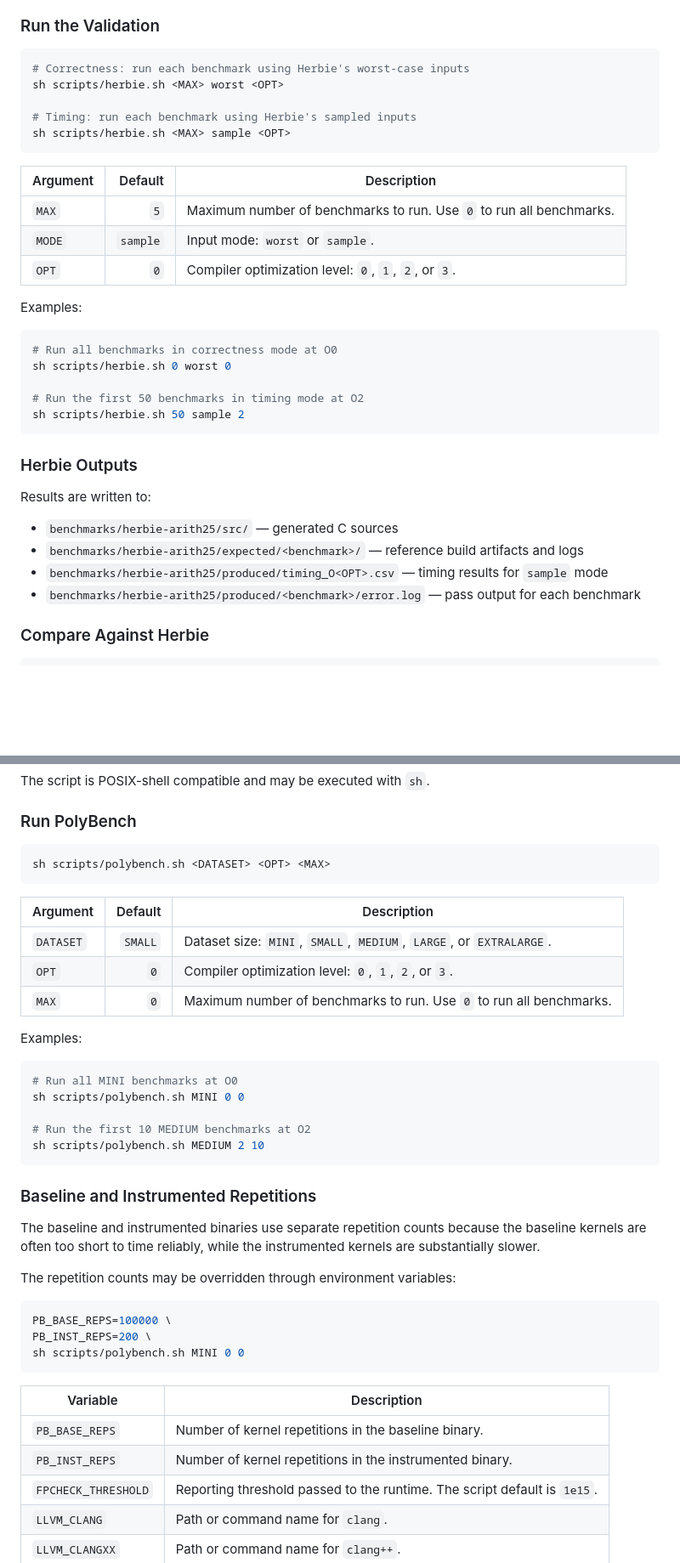
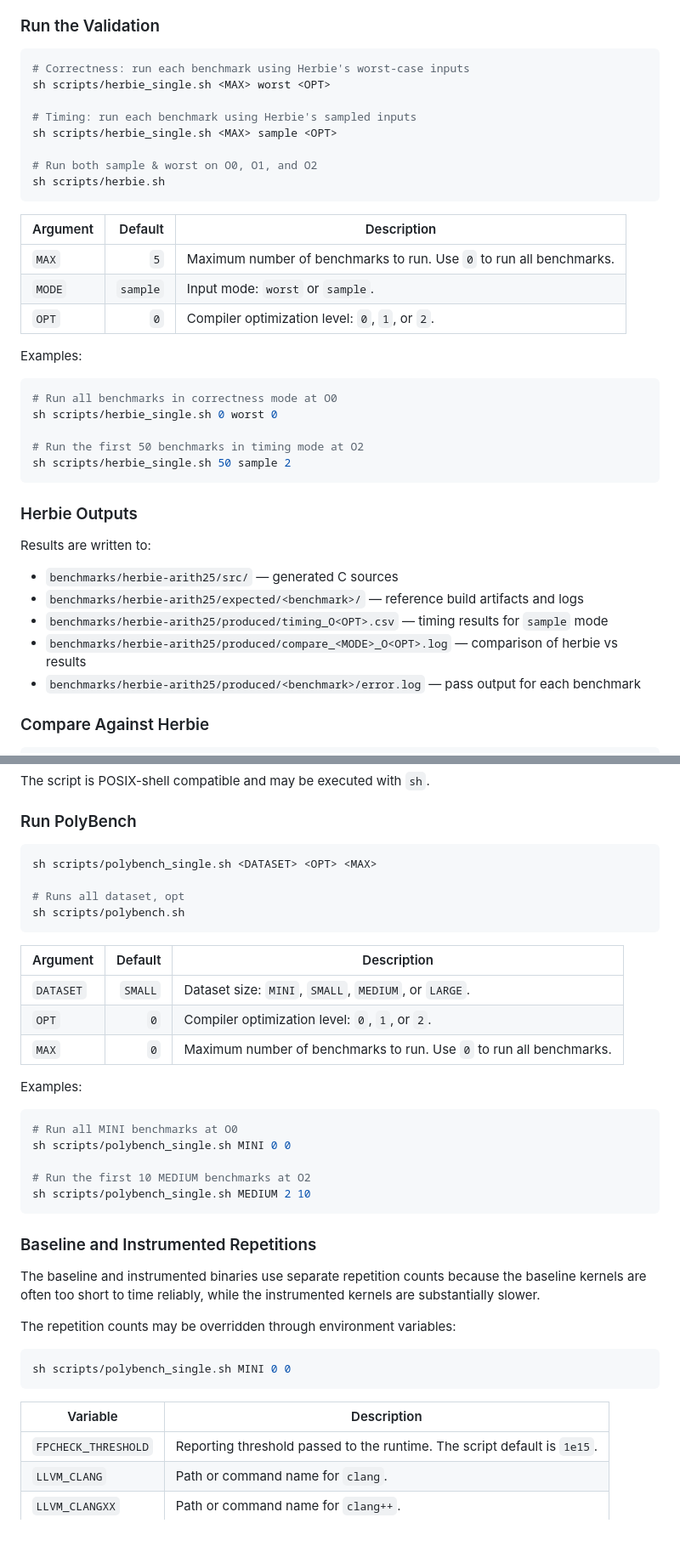
Before and after one commit to biggyu/llvm-pass, a Markdown page: README.md, 2 parts joined by grey strips. Shown at 85% size. Drawn GitHub-style; blank space fills up the shorter version.

Commit message:
docs: README

````diff
--- a/README.md
+++ b/README.md
@@ -152,26 +152,29 @@ benchmarks/herbie-arith25/report/<benchmark>/
 
 ```sh
 # Correctness: run each benchmark using Herbie's worst-case inputs
-sh scripts/herbie.sh <MAX> worst <OPT>
+sh scripts/herbie_single.sh <MAX> worst <OPT>
 
 # Timing: run each benchmark using Herbie's sampled inputs
-sh scripts/herbie.sh <MAX> sample <OPT>
+sh scripts/herbie_single.sh <MAX> sample <OPT>
+
+# Run both sample & worst on O0, O1, and O2
+sh scripts/herbie.sh
 ```
 
 | Argument | Default | Description |
 |---|---:|---|
 | `MAX` | `5` | Maximum number of benchmarks to run. Use `0` to run all benchmarks. |
 | `MODE` | `sample` | Input mode: `worst` or `sample`. |
-| `OPT` | `0` | Compiler optimization level: `0`, `1`, `2`, or `3`. |
+| `OPT` | `0` | Compiler optimization level: `0`, `1`, or `2`. |
 
 Examples:
 
 ```sh
 # Run all benchmarks in correctness mode at O0
-sh scripts/herbie.sh 0 worst 0
+sh scripts/herbie_single.sh 0 worst 0
 
 # Run the first 50 benchmarks in timing mode at O2
-sh scripts/herbie.sh 50 sample 2
+sh scripts/herbie_single.sh 50 sample 2
 ```
 
 ### Herbie Outputs
@@ -181,6 +184,7 @@ Results are written to:
 - `benchmarks/herbie-arith25/src/` — generated C sources
 - `benchmarks/herbie-arith25/expected/<benchmark>/` — reference build artifacts and logs
 - `benchmarks/herbie-arith25/produced/timing_O<OPT>.csv` — timing results for `sample` mode
+- `benchmarks/herbie-arith25/produced/compare_<MODE>_O<OPT>.log` — comparison of herbie vs results
 - `benchmarks/herbie-arith25/produced/<benchmark>/error.log` — pass output for each benchmark
 
 ### Compare Against Herbie
@@ -246,23 +250,26 @@ The script is POSIX-shell compatible and may be executed with `sh`.
 ### Run PolyBench
 
 ```sh
-sh scripts/polybench.sh <DATASET> <OPT> <MAX>
+sh scripts/polybench_single.sh <DATASET> <OPT> <MAX>
+
+# Runs all dataset, opt
+sh scripts/polybench.sh
 ```
 
 | Argument | Default | Description |
 |---|---:|---|
-| `DATASET` | `SMALL` | Dataset size: `MINI`, `SMALL`, `MEDIUM`, `LARGE`, or `EXTRALARGE`. |
-| `OPT` | `0` | Compiler optimization level: `0`, `1`, `2`, or `3`. |
+| `DATASET` | `SMALL` | Dataset size: `MINI`, `SMALL`, `MEDIUM`, or `LARGE`. |
+| `OPT` | `0` | Compiler optimization level: `0`, `1`, or `2`. |
 | `MAX` | `0` | Maximum number of benchmarks to run. Use `0` to run all benchmarks. |
 
 Examples:
 
 ```sh
 # Run all MINI benchmarks at O0
-sh scripts/polybench.sh MINI 0 0
+sh scripts/polybench_single.sh MINI 0 0
 
 # Run the first 10 MEDIUM benchmarks at O2
-sh scripts/polybench.sh MEDIUM 2 10
+sh scripts/polybench_single.sh MEDIUM 2 10
 ```
 
 ### Baseline and Instrumented Repetitions
@@ -272,15 +279,11 @@ The baseline and instrumented binaries use separate repetition counts because th
 The repetition counts may be overridden through environment variables:
 
 ```sh
-PB_BASE_REPS=100000 \
-PB_INST_REPS=200 \
-sh scripts/polybench.sh MINI 0 0
+sh scripts/polybench_single.sh MINI 0 0
 ```
 
 | Variable | Description |
 |---|---|
-| `PB_BASE_REPS` | Number of kernel repetitions in the baseline binary. |
-| `PB_INST_REPS` | Number of kernel repetitions in the instrumented binary. |
 | `FPCHECK_THRESHOLD` | Reporting threshold passed to the runtime. The script default is `1e15`. |
 | `LLVM_CLANG` | Path or command name for `clang`. |
 | `LLVM_CLANGXX` | Path or command name for `clang++`. |
````
